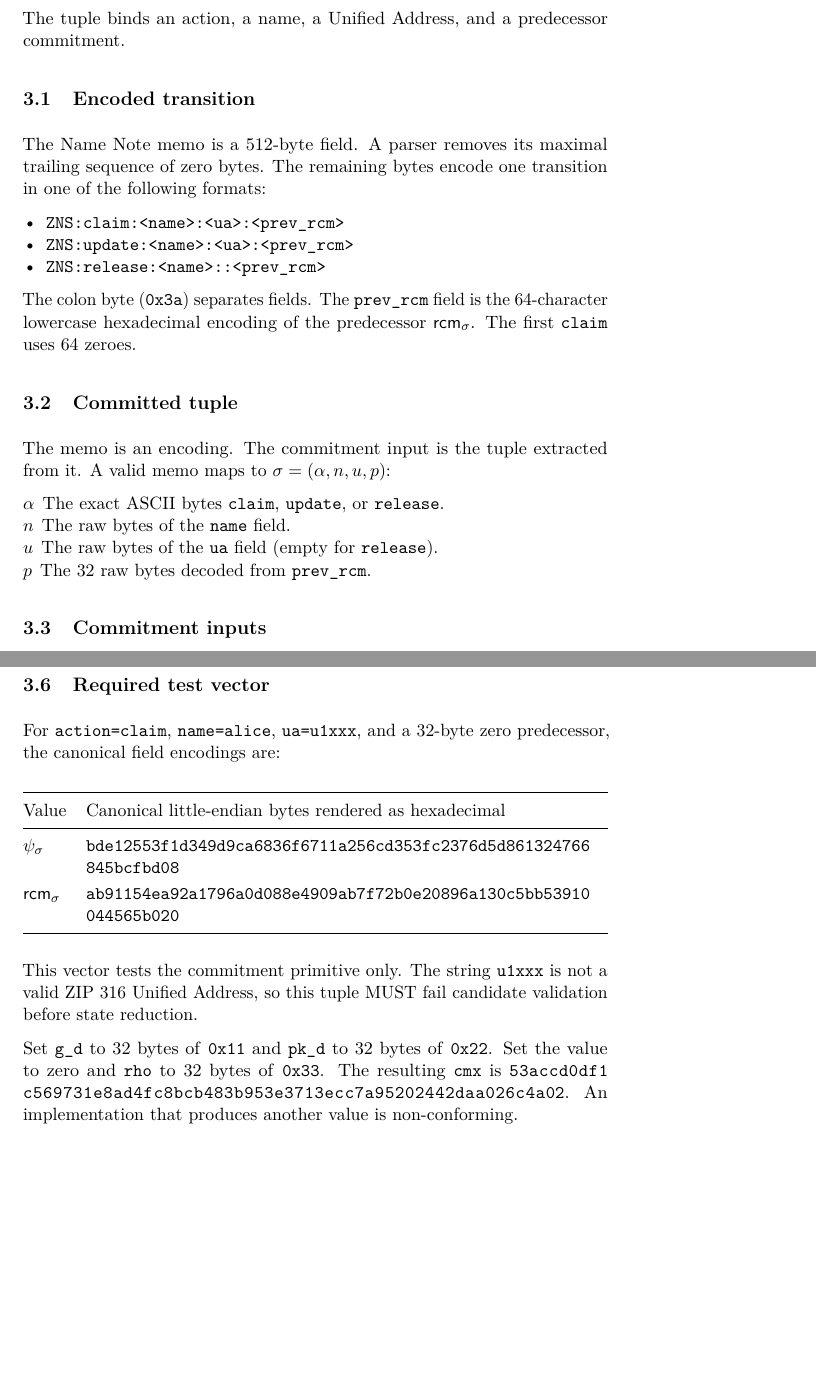
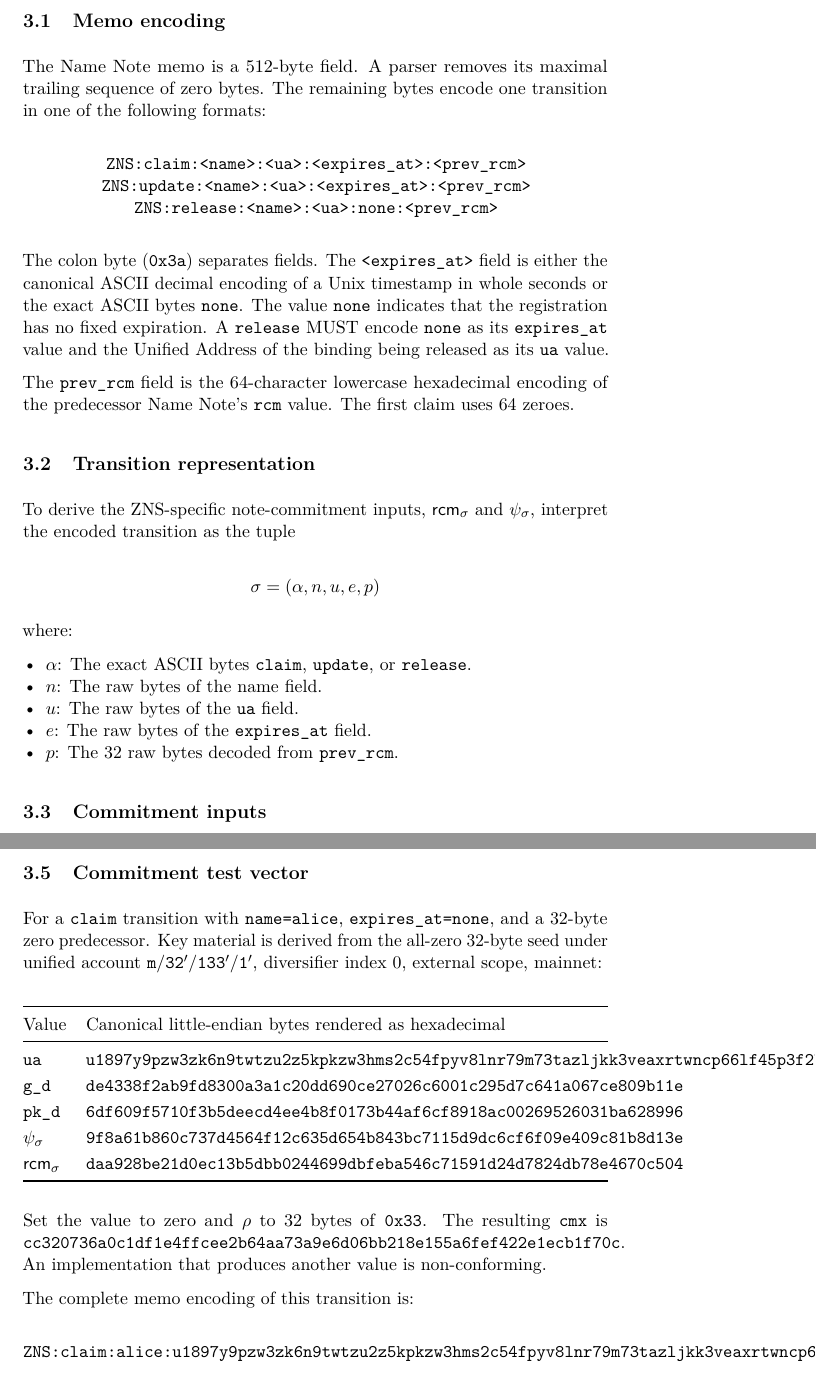
Before and after one commit to zcashme/zns-whitepaper, a LaTeX paper (main.tex, which reads sections/03_name_notes.tex): two parts of pages 4 and 6 of 19 before the commit and two parts of pages 4 and 6 of 20 after it, joined at a grey line, cut at the place of the change, the shorter picture padded with empty space. Compiled offline with pdfLaTeX.

Commit message:
Replace Section 3 .tex with fetched draft; use only new test vectors; rebuild PDF.

```diff
--- a/sections/03_name_notes.tex
+++ b/sections/03_name_notes.tex
@@ -5,29 +5,32 @@ A name transition must remain interpretable after the program that created it is
 
-\textbf{Definition.} A Name Note is an Orchard output whose memo encodes one \zns{} transition tuple and whose note commitment is derived from that tuple. The tuple binds an action, a name, a Unified Address, and a predecessor commitment.
-
-\subsection{Encoded transition}
-\label{sec:memo-parsing}
+\subsection{Memo encoding}
 
 The Name Note memo is a 512-byte field. A parser removes its maximal trailing sequence of zero bytes. The remaining bytes encode one transition in one of the following formats:
 
+\begin{center}
+\texttt{ZNS:claim:<name>:<ua>:<expires\_at>:<prev\_rcm>}\\
+\texttt{ZNS:update:<name>:<ua>:<expires\_at>:<prev\_rcm>}\\
+\texttt{ZNS:release:<name>:<ua>:none:<prev\_rcm>}
+\end{center}
+
+The colon byte (\texttt{0x3a}) separates fields. The \texttt{<expires\_at>} field is either the canonical ASCII decimal encoding of a Unix timestamp in whole seconds or the exact ASCII bytes \texttt{none}. The value \texttt{none} indicates that the registration has no fixed expiration. A \texttt{release} MUST encode \texttt{none} as its \texttt{expires\_at} value and the Unified Address of the binding being released as its \texttt{ua} value.
+
+The \texttt{prev\_rcm} field is the 64-character lowercase hexadecimal encoding of the predecessor Name Note's \texttt{rcm} value. The first claim uses 64 zeroes.
+
+\subsection{Transition representation}
+
+To derive the ZNS-specific note-commitment inputs, $\mathsf{rcm}_\sigma$ and $\psi_\sigma$, interpret the encoded transition as the tuple
+
+$$\sigma = (\alpha, n, u, e, p)$$
+
+where:
 \begin{itemize}
-  \item \field{ZNS:claim:<name>:<ua>:<prev\_rcm>}
-  \item \field{ZNS:update:<name>:<ua>:<prev\_rcm>}
-  \item \field{ZNS:release:<name>::<prev\_rcm>}
+  \item $\alpha$: The exact ASCII bytes \texttt{claim}, \texttt{update}, or \texttt{release}.
+  \item $n$: The raw bytes of the name field.
+  \item $u$: The raw bytes of the \texttt{ua} field.
+  \item $e$: The raw bytes of the \texttt{expires\_at} field.
+  \item $p$: The 32 raw bytes decoded from \texttt{prev\_rcm}.
 \end{itemize}
-
-The colon byte (\field{0x3a}) separates fields. The \field{prev\_rcm} field is the 64-character lowercase hexadecimal encoding of the predecessor $\mathsf{rcm}_\sigma$. The first \action{claim} uses 64 zeroes.
-
-\subsection{Committed tuple}
-
-The memo is an encoding. The commitment input is the tuple extracted from it. A valid memo maps to $\sigma=(\alpha,n,u,p)$:
-
-\begin{description}
-  \item[$\alpha$] The exact ASCII bytes \action{claim}, \action{update}, or \action{release}.
-  \item[$n$] The raw bytes of the \field{name} field.
-  \item[$u$] The raw bytes of the \field{ua} field (empty for \action{release}).
-  \item[$p$] The 32 raw bytes decoded from \field{prev\_rcm}.
-\end{description}
 
 \subsection{Commitment inputs}
 
@@ -75,23 +62,32 @@ The equality proves one fact: the tuple encoded in the memo is bound to that Orc
 
-\subsection{Required test vector}
+ZNS changes the derivation of $\psi$ and $\mathsf{rcm}$ but does not otherwise change the standard note commitment construction. A verifier derives $\psi_\sigma$ and $\mathsf{rcm}_\sigma$ from the encoded transition, combines them with the candidate's remaining note components using the standard construction \cite{zcash-protocol,zip224}, and reconstructs the note commitment.
 
-For \field{action=claim}, \field{name=alice}, \field{ua=u1xxx}, and a 32-byte zero predecessor, the canonical field encodings are:
+The Name Note passes commitment verification only if the reconstructed value equals the \field{cmx} recorded in the on-chain action.
+
+This equality establishes only that the transition encoded in the memo is cryptographically bound to that output. It does not establish Mint authorization, user authorization, or the current registry state.
+
+\subsection{Commitment test vector}
+
+For a \texttt{claim} transition with \texttt{name=alice}, \texttt{expires\_at=none}, and a 32-byte zero predecessor. Key material is derived from the all-zero 32-byte seed under unified account $\mathtt{m/32'/133'/1'}$, diversifier index 0, external scope, mainnet:
 
 \begin{center}
 \begin{tabularx}{\textwidth}{@{}lY@{}}
 \toprule
 Value & Canonical little-endian bytes rendered as hexadecimal \\
 \midrule
-\(\psi_\sigma\) & \hexfield{bde12553f1d349d9ca6836f6711a256cd353fc2376d5d861324766845bcfbd08} \\
-\(\mathsf{rcm}_\sigma\) & \hexfield{ab91154ea92a1796a0d088e4909ab7f72b0e20896a130c5bb53910044565b020} \\
+\texttt{ua} & \texttt{u1897y9pzw3zk6n9twtzu2z5kpkzw3hms2c54fpyv8lnr79m73tazljkk3veaxrtwncp66lf45p3f274xy2amqckx0sraje4v835yw8q0q} \\
+\texttt{g\_d} & \texttt{de4338f2ab9fd8300a3a1c20dd690ce27026c6001c295d7c641a067ce809b11e} \\
+\texttt{pk\_d} & \texttt{6df609f5710f3b5deecd4ee4b8f0173b44af6cf8918ac00269526031ba628996} \\
+$\psi_\sigma$ & \texttt{9f8a61b860c737d4564f12c635d654b843bc7115d9dc6cf6f09e409c81b8d13e} \\
+$\mathsf{rcm}_\sigma$ & \texttt{daa928be21d0ec13b5dbb0244699dbfeba546c71591d24d7824db78e4670c504} \\
 \bottomrule
 \end{tabularx}
 \end{center}
 
-This vector tests the commitment primitive only.
-The string \field{u1xxx} is not a valid ZIP~316 Unified Address, so this tuple MUST fail candidate validation before state reduction.
+Set the value to zero and $\rho$ to 32 bytes of \texttt{0x33}. The resulting \texttt{cmx} is \texttt{cc320736a0c1df1e4ffcee2b64aa73a9e6d06bb218e155a6fef422e1ecb1f70c}. An implementation that produces another value is non-conforming.
 
-Set \field{g\_d} to 32 bytes of \field{0x11} and \field{pk\_d} to 32 bytes of \field{0x22}.
-Set the value to zero and \field{rho} to 32 bytes of \field{0x33}.
-The resulting \field{cmx} is \hexfield{53accd0df1c569731e8ad4fc8bcb483b953e3713ecc7a95202442daa026c4a02}.
-An implementation that produces another value is non-conforming.
+The complete memo encoding of this transition is:
+
+\begin{verbatim}
+ZNS:claim:alice:u1897y9pzw3zk6n9twtzu2z5kpkzw3hms2c54fpyv8lnr79m73tazljkk3veaxrtwncp66lf45p3f274xy2amqckx0sraje4v835yw8q0q:none:0000000000000000000000000000000000000000000000000000000000000000
+\end{verbatim}
```
Also changed, not shown: main.pdf, sections/03_name_notes.tex (44 more changed lines).
